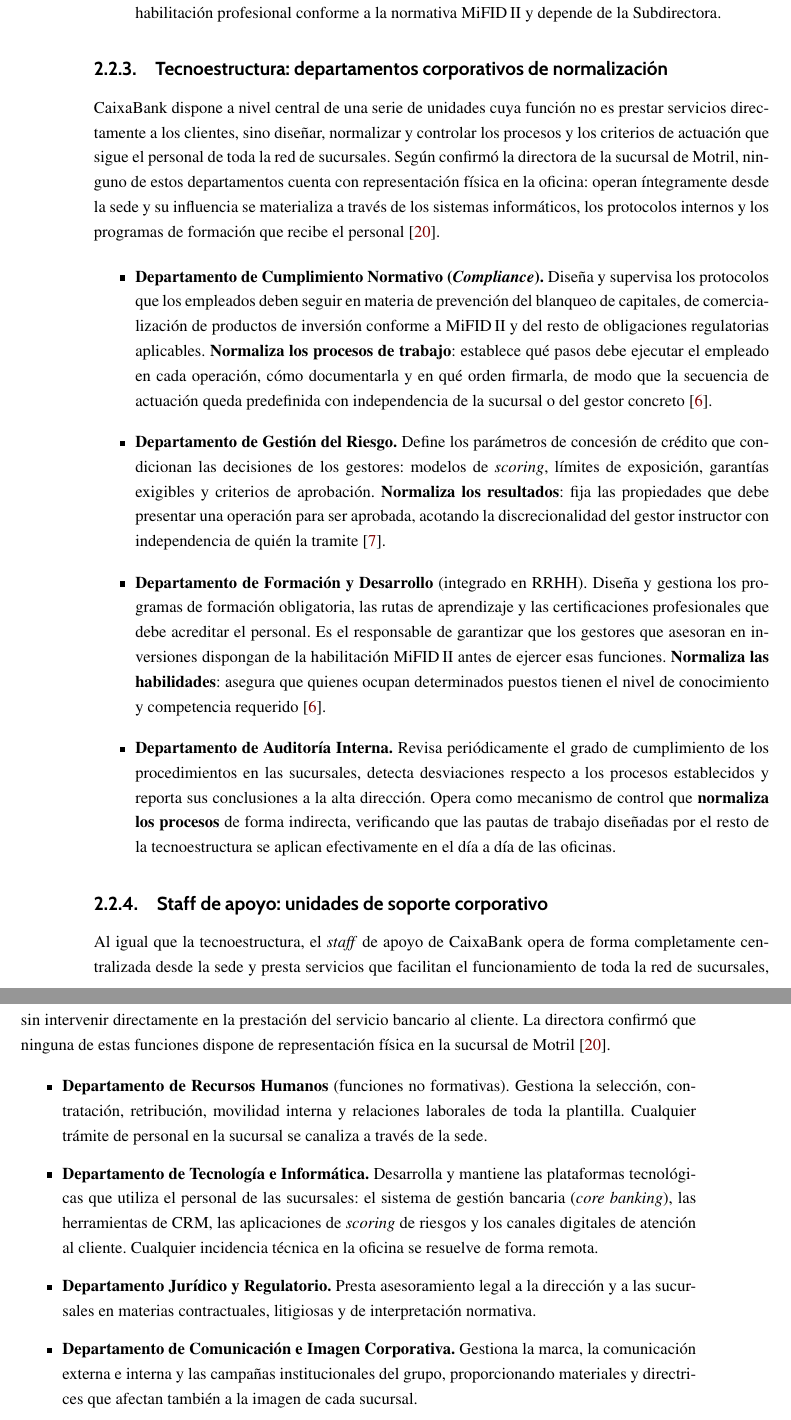
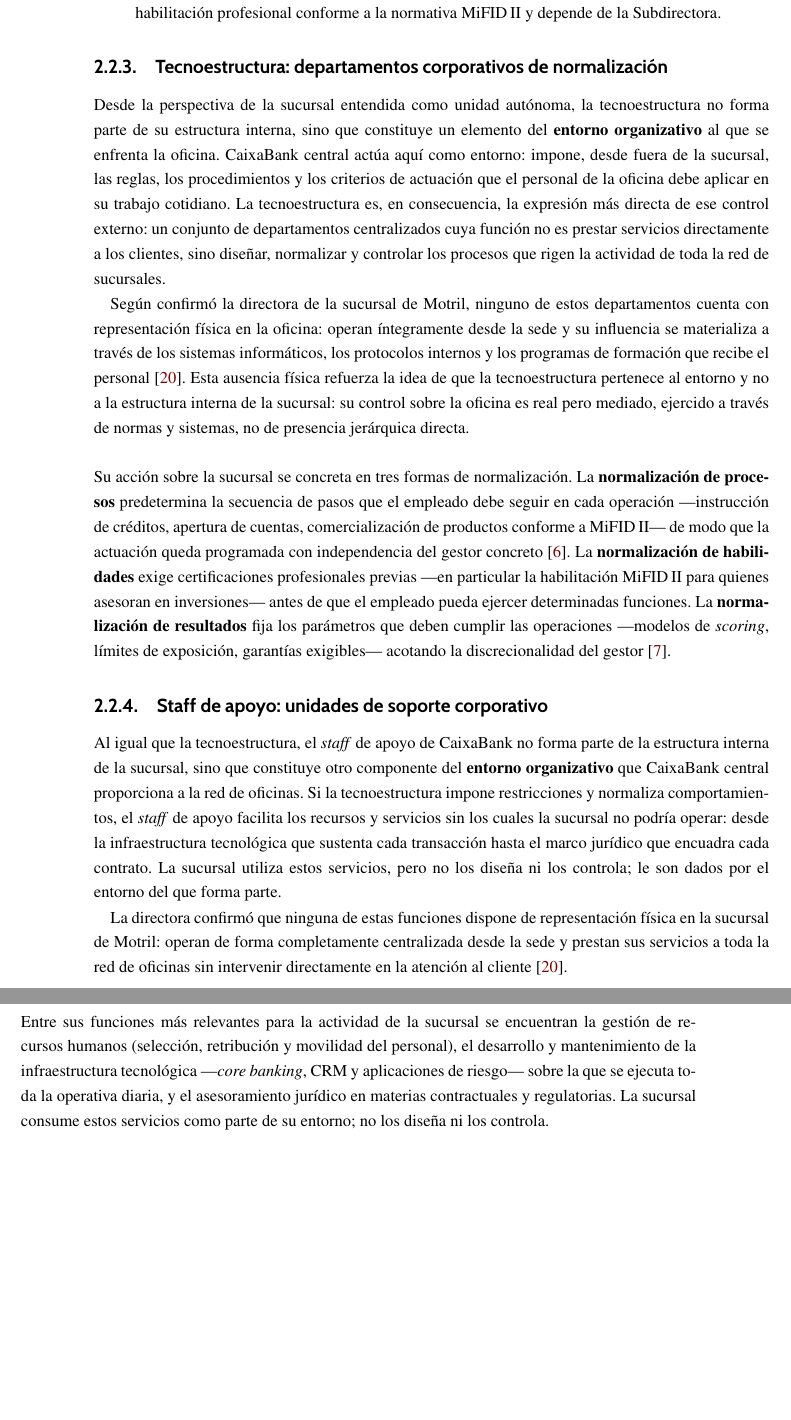
Before and after one commit to InfoBoys/OrganizacionCaixaBank, a LaTeX document (main.tex, which reads capitulos/julian.tex): two parts of pages 16 and 17 of 42, joined at a grey line, cut so that both start at the same text, the shorter picture padded with empty space. Compiled offline with pdfLaTeX.

Commit message:
Cambios mios

```diff
--- a/capitulos/julian.tex
+++ b/capitulos/julian.tex
@@ -221,82 +221,60 @@
 \subsection{Tecnoestructura: departamentos corporativos de normalización}
 % -------------------------------------------------------------------
 
-CaixaBank dispone a nivel central de una serie de unidades cuya función no es prestar
+Desde la perspectiva de la sucursal entendida como unidad autónoma, la tecnoestructura
+no forma parte de su estructura interna, sino que constituye un elemento del
+\textbf{entorno organizativo} al que se enfrenta la oficina. CaixaBank central actúa
+aquí como entorno: impone, desde fuera de la sucursal, las reglas, los procedimientos
+y los criterios de actuación que el personal de la oficina debe aplicar en su trabajo
+cotidiano. La tecnoestructura es, en consecuencia, la expresión más directa de ese
+control externo: un conjunto de departamentos centralizados cuya función no es prestar
 servicios directamente a los clientes, sino diseñar, normalizar y controlar los procesos
-y los criterios de actuación que sigue el personal de toda la red de sucursales. Según
-confirmó la directora de la sucursal de Motril, ninguno de estos departamentos cuenta
-con representación física en la oficina: operan íntegramente desde la sede y su
+que rigen la actividad de toda la red de sucursales.
+
+Según confirmó la directora de la sucursal de Motril, ninguno de estos departamentos
+cuenta con representación física en la oficina: operan íntegramente desde la sede y su
 influencia se materializa a través de los sistemas informáticos, los protocolos internos
-y los programas de formación que recibe el personal [\ref{ref:entrevista}].
-
-\begin{itemize}
-
-  \item \textbf{Departamento de Cumplimiento Normativo (\textit{Compliance}).}
-  Diseña y supervisa los protocolos que los empleados deben seguir en materia de prevención
-  del blanqueo de capitales, de comercialización de productos de inversión conforme a
-  MiFID\,II y del resto de obligaciones regulatorias aplicables. \textbf{Normaliza los
-  procesos de trabajo}: establece qué pasos debe ejecutar el empleado en cada operación,
-  cómo documentarla y en qué orden firmarla, de modo que la secuencia de actuación queda
-  predefinida con independencia de la sucursal o del gestor concreto [\ref{ref:mifid}].
-
-  \item \textbf{Departamento de Gestión del Riesgo.}
-  Define los parámetros de concesión de crédito que condicionan las decisiones de los
-  gestores: modelos de \textit{scoring}, límites de exposición, garantías exigibles y
-  criterios de aprobación. \textbf{Normaliza los resultados}: fija las propiedades que
-  debe presentar una operación para ser aprobada, acotando la discrecionalidad del gestor
-  instructor con independencia de quién la tramite [\ref{ref:basilea}].
-
-  \item \textbf{Departamento de Formación y Desarrollo} (integrado en RRHH).
-  Diseña y gestiona los programas de formación obligatoria, las rutas de aprendizaje y las
-  certificaciones profesionales que debe acreditar el personal. Es el responsable de
-  garantizar que los gestores que asesoran en inversiones dispongan de la habilitación
-  MiFID\,II antes de ejercer esas funciones. \textbf{Normaliza las habilidades}: asegura
-  que quienes ocupan determinados puestos tienen el nivel de conocimiento y competencia
-  requerido [\ref{ref:mifid}].
-
-  \item \textbf{Departamento de Auditoría Interna.}
-  Revisa periódicamente el grado de cumplimiento de los procedimientos en las sucursales,
-  detecta desviaciones respecto a los procesos establecidos y reporta sus conclusiones a
-  la alta dirección. Opera como mecanismo de control que \textbf{normaliza los procesos}
-  de forma indirecta, verificando que las pautas de trabajo diseñadas por el resto de la
-  tecnoestructura se aplican efectivamente en el día a día de las oficinas.
-
-\end{itemize}
+y los programas de formación que recibe el personal [\ref{ref:entrevista}]. Esta
+ausencia física refuerza la idea de que la tecnoestructura pertenece al entorno y no a
+la estructura interna de la sucursal: su control sobre la oficina es real pero mediado,
+ejercido a través de normas y sistemas, no de presencia jerárquica directa.
+~\\~\\
+Su acción sobre la sucursal se concreta en tres formas de normalización. La
+\textbf{normalización de procesos} predetermina la secuencia de pasos que el empleado
+debe seguir en cada operación ---instrucción de créditos, apertura de cuentas,
+comercialización de productos conforme a MiFID\,II--- de modo que la actuación queda
+programada con independencia del gestor concreto [\ref{ref:mifid}]. La
+\textbf{normalización de habilidades} exige certificaciones profesionales previas ---en
+particular la habilitación MiFID\,II para quienes asesoran en inversiones--- antes de
+que el empleado pueda ejercer determinadas funciones. La \textbf{normalización de
+resultados} fija los parámetros que deben cumplir las operaciones ---modelos de
+\textit{scoring}, límites de exposición, garantías exigibles--- acotando la
+discrecionalidad del gestor [\ref{ref:basilea}].
 
 % -------------------------------------------------------------------
 \subsection{Staff de apoyo: unidades de soporte corporativo}
 % -------------------------------------------------------------------
 
-Al igual que la tecnoestructura, el \textit{staff} de apoyo de CaixaBank opera de forma
-completamente centralizada desde la sede y presta servicios que facilitan el funcionamiento
-de toda la red de sucursales, sin intervenir directamente en la prestación del servicio
-bancario al cliente. La directora confirmó que ninguna de estas funciones dispone de
-representación física en la sucursal de Motril [\ref{ref:entrevista}].
+Al igual que la tecnoestructura, el \textit{staff} de apoyo de CaixaBank no forma parte
+de la estructura interna de la sucursal, sino que constituye otro componente del
+\textbf{entorno organizativo} que CaixaBank central proporciona a la red de oficinas.
+Si la tecnoestructura impone restricciones y normaliza comportamientos, el
+\textit{staff} de apoyo facilita los recursos y servicios sin los cuales la sucursal no
+podría operar: desde la infraestructura tecnológica que sustenta cada transacción hasta
+el marco jurídico que encuadra cada contrato. La sucursal utiliza estos servicios, pero
+no los diseña ni los controla; le son dados por el entorno del que forma parte.
 
-\begin{itemize}
-
-  \item \textbf{Departamento de Recursos Humanos} (funciones no formativas).
-  Gestiona la selección, contratación, retribución, movilidad interna y relaciones
-  laborales de toda la plantilla. Cualquier trámite de personal en la sucursal se
-  canaliza a través de la sede.
-
-  \item \textbf{Departamento de Tecnología e Informática.}
-  Desarrolla y mantiene las plataformas tecnológicas que utiliza el personal de las
-  sucursales: el sistema de gestión bancaria (\textit{core banking}), las herramientas
-  de CRM, las aplicaciones de \textit{scoring} de riesgos y los canales digitales de
-  atención al cliente. Cualquier incidencia técnica en la oficina se resuelve de forma
-  remota.
-
-  \item \textbf{Departamento Jurídico y Regulatorio.}
-  Presta asesoramiento legal a la dirección y a las sucursales en materias contractuales,
-  litigiosas y de interpretación normativa.
-
-  \item \textbf{Departamento de Comunicación e Imagen Corporativa.}
-  Gestiona la marca, la comunicación externa e interna y las campañas institucionales del
-  grupo, proporcionando materiales y directrices que afectan también a la imagen de cada
-  sucursal.
-
-\end{itemize}
+La directora confirmó que ninguna de estas funciones dispone de representación física en
+la sucursal de Motril: operan de forma completamente centralizada desde la sede y prestan
+sus servicios a toda la red de oficinas sin intervenir directamente en la atención al
+cliente [\ref{ref:entrevista}].
+~\\~\\
+Entre sus funciones más relevantes para la actividad de la sucursal se encuentran la
+gestión de recursos humanos (selección, retribución y movilidad del personal), el
+desarrollo y mantenimiento de la infraestructura tecnológica ---\textit{core banking},
+CRM y aplicaciones de riesgo--- sobre la que se ejecuta toda la operativa diaria, y el
+asesoramiento jurídico en materias contractuales y regulatorias. La sucursal consume
+estos servicios como parte de su entorno; no los diseña ni los controla.
 
 \endinput
 % -------------------------------------------------------------------
```
Also changed, not shown: capitulos/jesus.tex (+1 -1 lines), OE.pdf (added).
